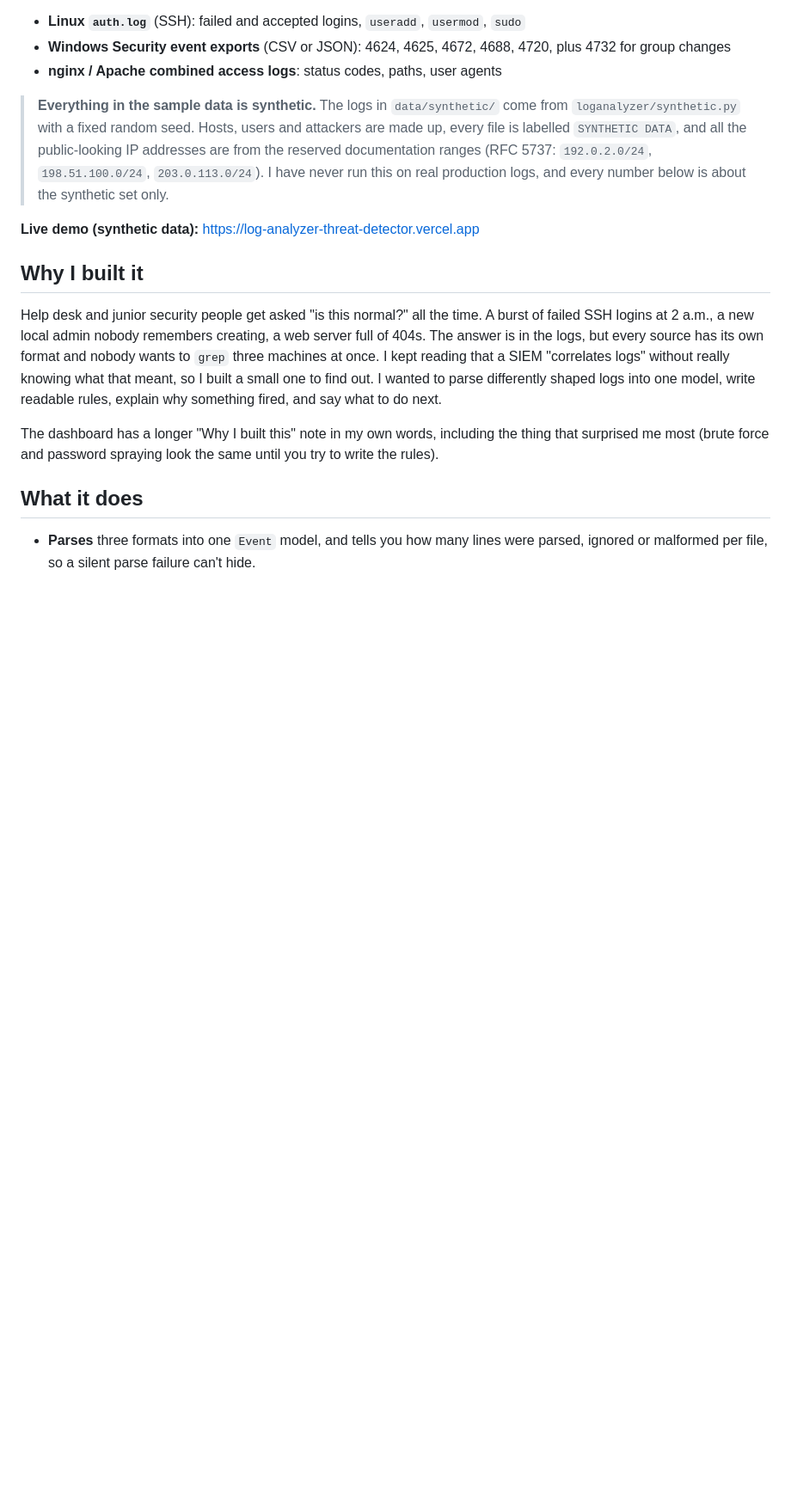
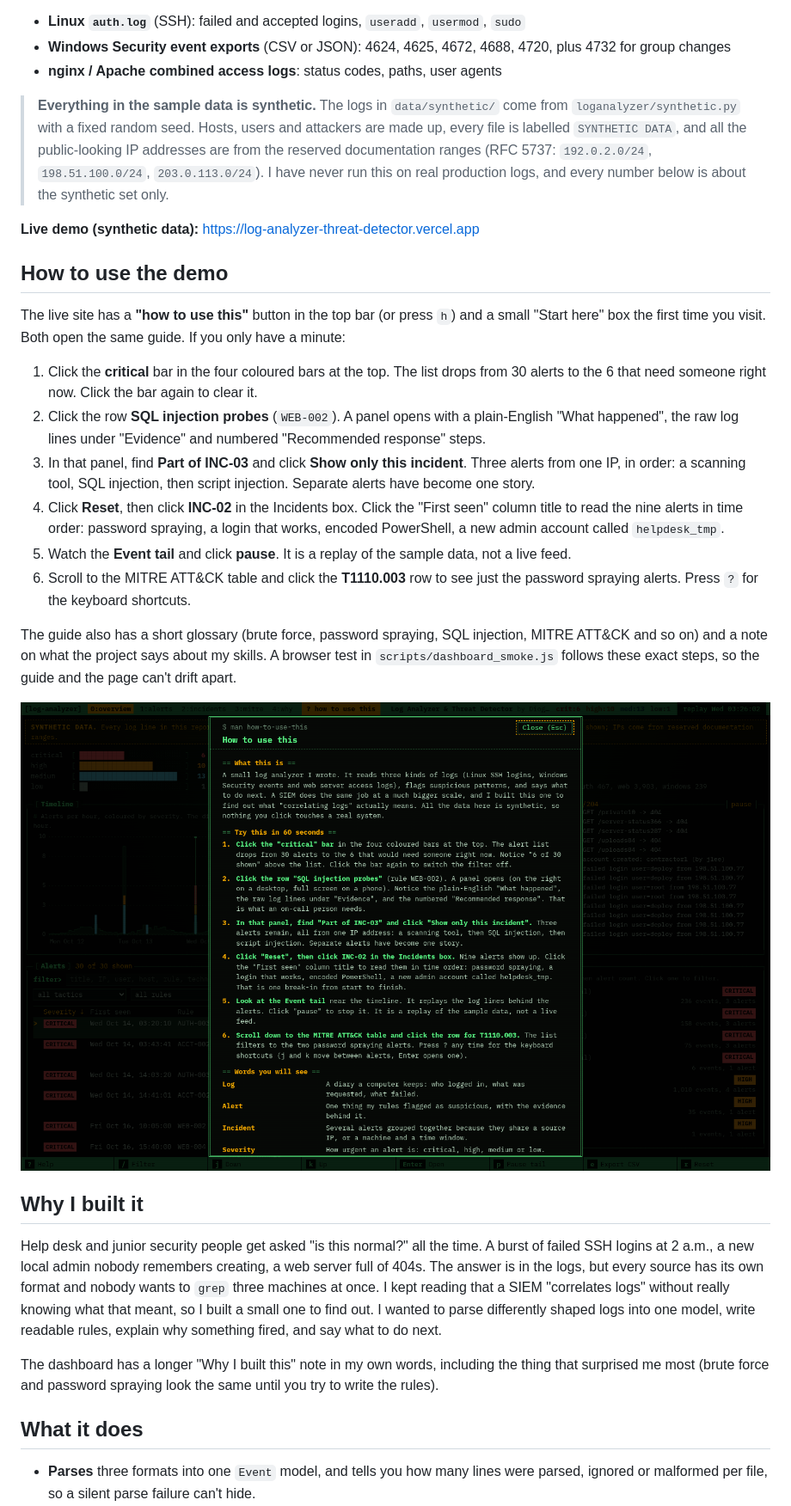
Before and after one commit to SomarGuy/log-analyzer-threat-detector, a Markdown page: README.md, the part around one of its changes. Shown at 86% size. Rendered like a GitHub page; pictures changed too: screenshots/07-how-to-use.png (added); blank space fills up the shorter version.

Commit message:
Add 'How to use this' guide: top-bar entry, Start here callout, 60-second walkthrough, glossary; browser test walks every step

```diff
--- a/README.md
+++ b/README.md
@@ -9,6 +9,21 @@ I'm Diogo, a CS student in Toronto, and I'm teaching myself forensics and securi
 > **Everything in the sample data is synthetic.** The logs in `data/synthetic/` come from `loganalyzer/synthetic.py` with a fixed random seed. Hosts, users and attackers are made up, every file is labelled `SYNTHETIC DATA`, and all the public-looking IP addresses are from the reserved documentation ranges (RFC 5737: `192.0.2.0/24`, `198.51.100.0/24`, `203.0.113.0/24`). I have never run this on real production logs, and every number below is about the synthetic set only.
 
 **Live demo (synthetic data):** https://log-analyzer-threat-detector.vercel.app
+
+## How to use the demo
+
+The live site has a **"how to use this"** button in the top bar (or press `h`) and a small "Start here" box the first time you visit. Both open the same guide. If you only have a minute:
+
+1. Click the **critical** bar in the four coloured bars at the top. The list drops from 30 alerts to the 6 that need someone right now. Click the bar again to clear it.
+2. Click the row **SQL injection probes** (`WEB-002`). A panel opens with a plain-English "What happened", the raw log lines under "Evidence" and numbered "Recommended response" steps.
+3. In that panel, find **Part of INC-03** and click **Show only this incident**. Three alerts from one IP, in order: a scanning tool, SQL injection, then script injection. Separate alerts have become one story.
+4. Click **Reset**, then click **INC-02** in the Incidents box. Click the "First seen" column title to read the nine alerts in time order: password spraying, a login that works, encoded PowerShell, a new admin account called `helpdesk_tmp`.
+5. Watch the **Event tail** and click **pause**. It is a replay of the sample data, not a live feed.
+6. Scroll to the MITRE ATT&CK table and click the **T1110.003** row to see just the password spraying alerts. Press `?` for the keyboard shortcuts.
+
+The guide also has a short glossary (brute force, password spraying, SQL injection, MITRE ATT&CK and so on) and a note on what the project says about my skills. A browser test in `scripts/dashboard_smoke.js` follows these exact steps, so the guide and the page can't drift apart.
+
+![The how to use this guide](screenshots/07-how-to-use.png)
 
 ## Why I built it
 
```
Also changed, not shown: other parts of README.md (+3 -2 lines), screenshots/08-how-to-use-mobile.png (added), 6 other files.
